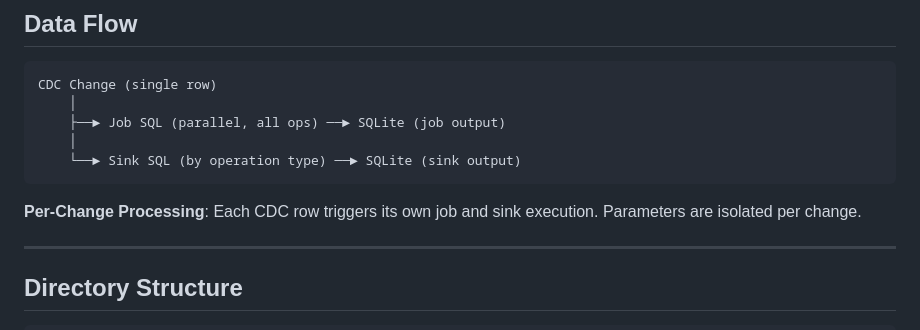
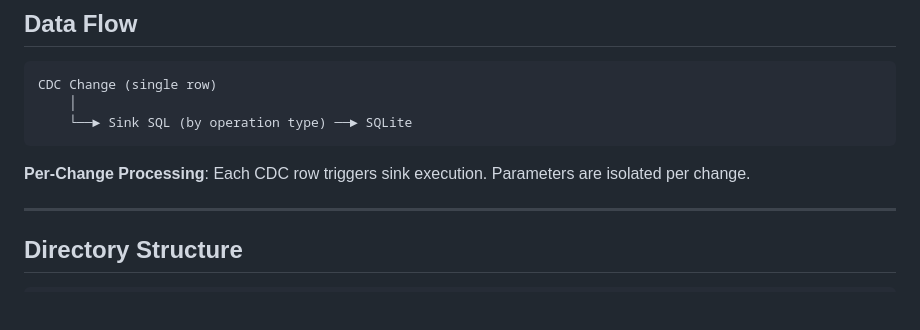
Before and after one commit to cnlangzi/dbkrab, a Markdown page: docs/ARCHITECTURE.md, the part around the change. Rendered like a GitHub page; blank space fills up the shorter version.

Commit message:
fix: remove remaining Job references in docs

````diff
--- a/docs/ARCHITECTURE.md
+++ b/docs/ARCHITECTURE.md
@@ -71,12 +71,10 @@ Go + HTMX dashboard for operations.
 ```
 CDC Change (single row)
     │
-    ├──► Job SQL (parallel, all ops) ──► SQLite (job output)
-    │
-    └──► Sink SQL (by operation type) ──► SQLite (sink output)
+    └──► Sink SQL (by operation type) ──► SQLite
 ```
 
-**Per-Change Processing**: Each CDC row triggers its own job and sink execution. Parameters are isolated per change.
+**Per-Change Processing**: Each CDC row triggers sink execution. Parameters are isolated per change.
 
 ---
 
````
